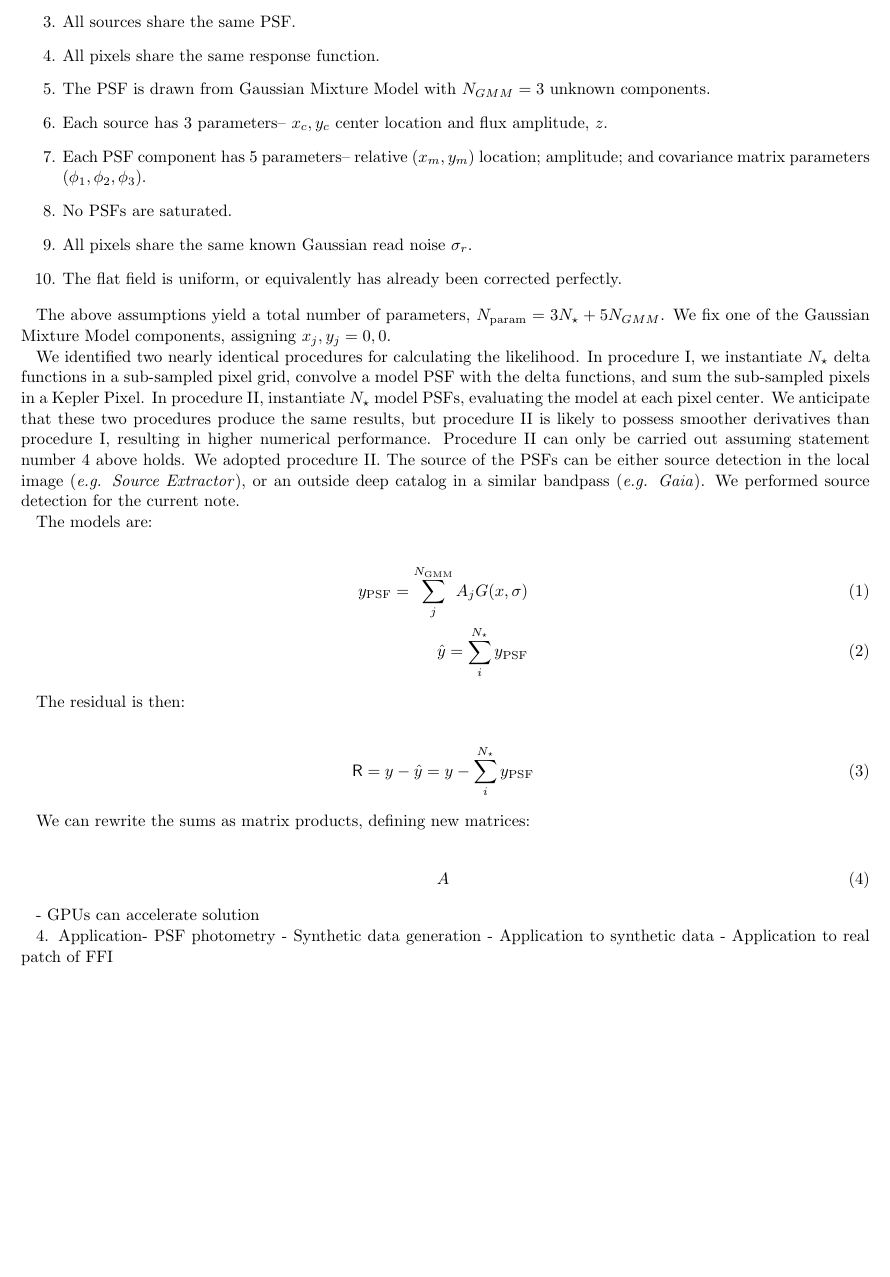
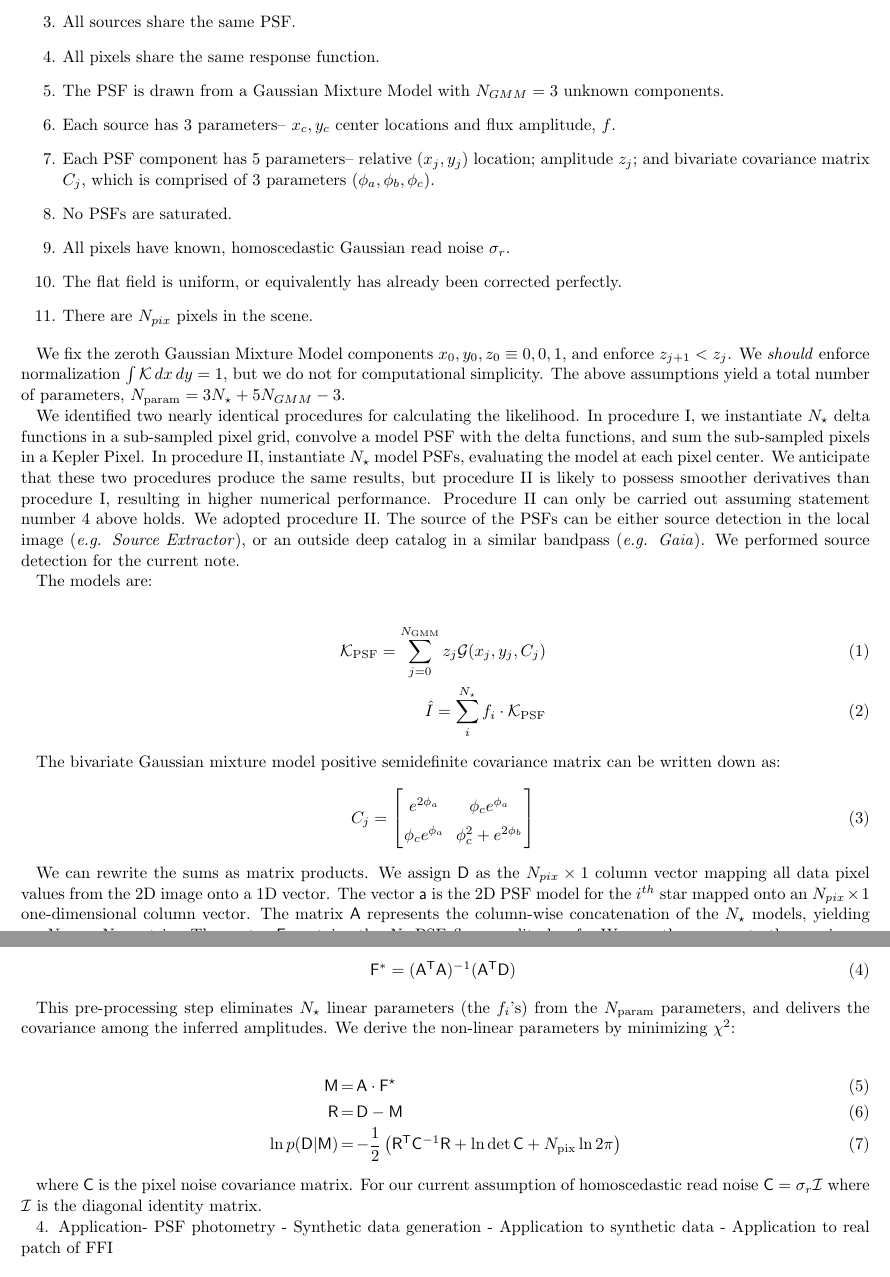
Before and after one commit to gully/quigly, a LaTeX paper (document/rnaas_01_PSF_inference/rnaas.tex): part of page 2 of 3 before the commit and two parts of pages 2 and 3 of 3 after it, the two joined at a grey line, cut so that both start at the same text, the shorter picture padded with empty space. Compiled offline with LaTeX, dvips and Ghostscript.

Commit message:
Settle on a seemingly sane notation scheme

```diff
--- a/document/rnaas_01_PSF_inference/rnaas.tex
+++ b/document/rnaas_01_PSF_inference/rnaas.tex
@@ -9,6 +9,11 @@
 \newcommand{\vD}{\mathsf{D}}
 \newcommand{\vR}{\mathsf{R}}
 \newcommand{\vC}{\mathsf{C}}
+\newcommand{\vA}{\mathsf{A}}
+\newcommand{\va}{\mathsf{a}}
+\newcommand{\vF}{\mathsf{F}}
+\newcommand{\vy}{\mathsf{y}}
+\newcommand{\trans}{\mathsf{T}}
 
 \begin{document}
 
@@ -48,38 +53,52 @@ We make these basic assumptions about our problem structure:
   \item There are exactly $N_{\star}$ sources.
   \item All sources share the same PSF.
   \item All pixels share the same response function.
-  \item The PSF is drawn from Gaussian Mixture Model with $N_{GMM} = 3$ unknown components.
-  \item Each source has 3 parameters-- $x_c, y_c$ center location and flux amplitude, $z$.
-  \item Each PSF component has 5 parameters-- relative $(x_m, y_m)$ location; amplitude; and covariance matrix parameters $(\phi_1, \phi_2, \phi_3)$.
+  \item The PSF is drawn from a Gaussian Mixture Model with $N_{GMM} = 3$ unknown components.
+  \item Each source has 3 parameters-- $x_c, y_c$ center locations and flux amplitude, $f$.
+  \item Each PSF component has 5 parameters-- relative $(x_j, y_j)$ location; amplitude $z_j$; and bivariate covariance matrix $C_j$, which is comprised of 3 parameters $(\phi_a, \phi_b, \phi_c)$.
   \item No PSFs are saturated.
-  \item All pixels share the same known Gaussian read noise $\sigma_{r}$.
+  \item All pixels have known, homoscedastic Gaussian read noise $\sigma_{r}$.
   \item The flat field is uniform, or equivalently has already been corrected perfectly.
+  \item There are $N_{pix}$ pixels in the scene.
 \end{enumerate}
 
-The above assumptions yield a total number of parameters, $N_{\mathrm{param}} = 3 N_\star + 5N_{GMM}$.  We fix one of the Gaussian Mixture Model components, assigning $x_j,y_j = 0,0 $.
+We fix the zeroth Gaussian Mixture Model components $x_0,y_0, z_0 \equiv 0, 0, 1 $, and enforce $z_{j+1} < z_{j}$.  We \emph{should} enforce normalization $\int \mathcal{K} \,dx\,dy = 1$, but we do not for computational simplicity. The above assumptions yield a total number of parameters, $N_{\mathrm{param}} = 3 N_\star + 5N_{GMM} - 3$.
 
 We identified two nearly identical procedures for calculating the likelihood.  In procedure I, we instantiate $N_\star$ delta functions in a sub-sampled pixel grid, convolve a model PSF with the delta functions, and sum the sub-sampled pixels in a Kepler Pixel.  In procedure II, instantiate $N_\star$ model PSFs, evaluating the model at each pixel center.  We anticipate that these two procedures produce the same results, but procedure II is likely to possess smoother derivatives than procedure I, resulting in higher numerical performance.  Procedure II can only be carried out assuming statement number 4 above holds.  We adopted procedure II.  The source of the PSFs can be either source detection in the local image (\emph{e.g. Source Extractor}), or an outside deep catalog in a similar bandpass (\emph{e.g. Gaia}).  We performed source detection for the current note.
 
 The models are:
 
 \begin{eqnarray}
-y_{\mathrm{PSF}} = \sum_j^{N_{\mathrm{GMM}}} A_j G(x, \sigma) \\
-\hat y = \sum_i^{N_\star} y_{\mathrm{PSF}}
+\mathcal{K}_{\mathrm{PSF}} = \sum_{j=0}^{N_{\mathrm{GMM}}} z_j \mathcal{G}(x_j, y_j, C_j) \\
+\hat I = \sum_i^{N_\star} f_i \cdot \mathcal{K}_{\mathrm{PSF}}
 \end{eqnarray}
 
-The residual is then:
+The bivariate Gaussian mixture model positive semidefinite covariance matrix can be written down as:
+\begin{eqnarray}
+   C_j=
+  \left[ {\begin{array}{cc}
+   e^{2 \phi_a} & \;\;\phi_c e^{\phi_a} \\
+   \phi_c e^{\phi_a} & \;\;\phi_c^2 +e^{2\phi_b} \\
+  \end{array} } \right]
+\end{eqnarray}
+
+
+We can rewrite the sums as matrix products.  We assign $ \vD $ as the $N_{pix} \times 1$ column vector mapping all data pixel values from the 2D image onto a 1D vector.  The vector $ \va $ is the 2D PSF model for the $i^{th}$ star mapped onto an $N_{pix} \times 1$ one-dimensional column vector.  The matrix $\vA$ represents the column-wise concatenation of the $N_{\star}$ models, yielding an $N_{pix} \times N_{\star}$ matrix.  The vector $\vF$ contains the $N_{\star}$ PSF flux amplitudes $f_i$.  We can then compute the maximum likelihood flux amplitudes:
 
 \begin{eqnarray}
-\vR = y - \hat y = y - \sum_i^{N_\star} y_{\mathrm{PSF}}
+\vF^{*} = (\vA^{\trans} \vA)^{-1}(\vA^{\trans} \vD)
 \end{eqnarray}
 
-We can rewrite the sums as matrix products, defining new matrices:
+This pre-processing step eliminates $N_\star$ linear parameters (the $f_i$'s) from the $N_{\mathrm{param}}$ parameters, and delivers the covariance among the inferred amplitudes.  We derive the non-linear parameters by minimizing $\chi^2$:
 
 \begin{eqnarray}
-A
+\vM &=& \vA \cdot \vF^{\star} \\
+\vR &=& \vD - \vM \\
+  \ln{p(\vD | \vM)} &=& -\frac{1}{2} \left( \vR^\trans \vC^{-1} \vR + \ln{\det{\vC}} + N_{\rm pix} \ln{2\pi} \right)
 \end{eqnarray}
 
--  GPUs can accelerate solution
+where $\vC$ is the pixel noise covariance matrix.  For our current assumption of homoscedastic read noise $\vC = \sigma_r \mathcal{I}$ where $\mathcal{I}$ is the diagonal identity matrix.
+
 
 4. Application- PSF photometry
   - Synthetic data generation
```
